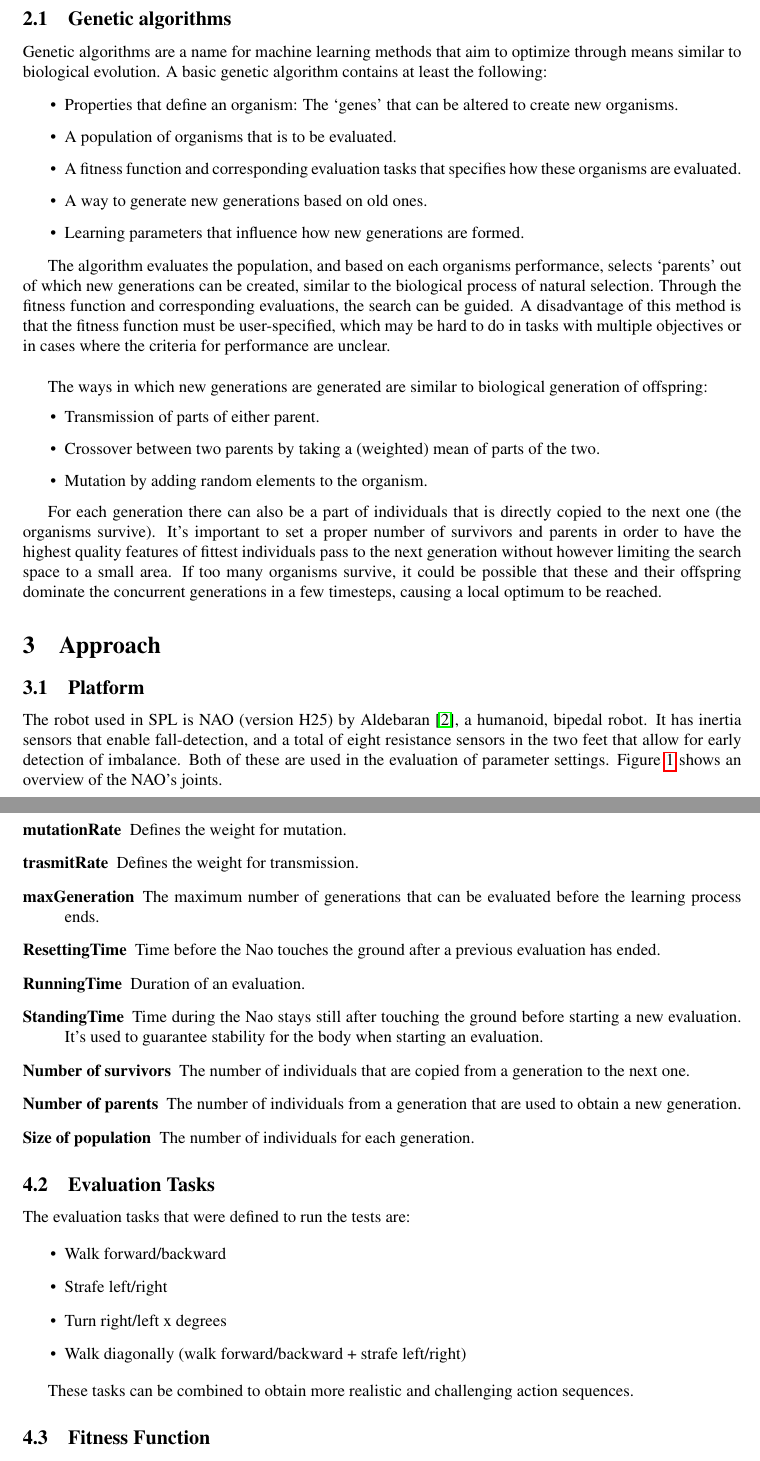
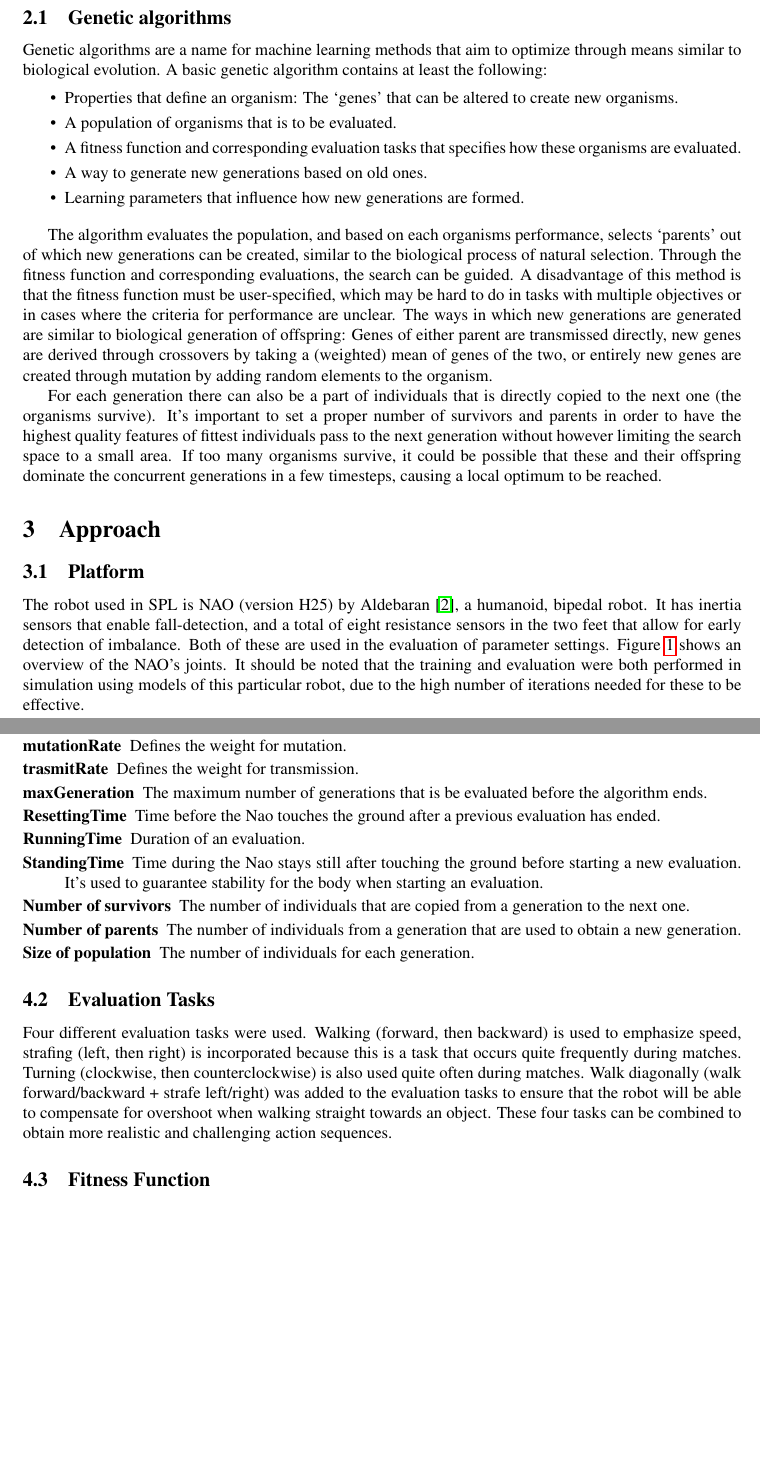
Before and after one commit to aukejw/PIST, a LaTeX paper (report.tex): two parts of pages 2 and 4 of 9 before the commit and two parts of pages 2 and 4 of 8 after it, joined at a grey line, cut so that both start at the same text, the shorter picture padded with empty space. Compiled offline with pdfLaTeX.

Commit message:
Update on report for bnaic

```diff
--- a/report.tex
+++ b/report.tex
@@ -3,6 +3,8 @@
 \usepackage{graphicx}
 \usepackage{natbib}
 \usepackage{hyperref}
+\usepackage{subcaption}
+
 
 \title{\huge Automated Optimization of Walking Parameters for the NAO Humanoid Robot}
 
@@ -91,9 +93,10 @@ existing kicking motion.
 
 
 \subsection{Genetic algorithms}
-Genetic algorithms are a name for machine learning methods that aim to optimize through means similar to biological evolution. A basic genetic algorithm contains at least the following:
+Genetic algorithms are a name for machine learning methods that aim to optimize through means similar to biological evolution. A basic genetic algorithm contains at least the following: \vspace{-2mm}
 
 \begin{itemize}
+\setlength{\itemsep}{-1pt}
 \item Properties that define an organism: The `genes' that can be altered to create new organisms.
 \item A population of organisms that is to be evaluated.
 \item A fitness function and corresponding evaluation tasks that specifies how these organisms are evaluated.
@@ -101,21 +104,14 @@ Genetic algorithms are a name for machine learning methods that aim to optimize
 \item Learning parameters that influence how new generations are formed.
 \end{itemize}
 
-The algorithm evaluates the population, and based on each organisms performance, selects `parents' out of which new generations can be created, similar to the biological process of natural selection. Through the fitness function and corresponding evaluations, the search can be guided. A disadvantage of this method is that the fitness function must be user-specified, which may be hard to do in tasks with multiple objectives or in cases where the criteria for performance are unclear. \\
-
-The ways in which new generations are generated are similar to biological generation of offspring:
-\begin{itemize}
-\item Transmission of parts of either parent.
-\item Crossover between two parents by taking a (weighted) mean of parts of the two.
-\item Mutation by adding random elements to the organism.
-\end{itemize}
+The algorithm evaluates the population, and based on each organisms performance, selects `parents' out of which new generations can be created, similar to the biological process of natural selection. Through the fitness function and corresponding evaluations, the search can be guided. A disadvantage of this method is that the fitness function must be user-specified, which may be hard to do in tasks with multiple objectives or in cases where the criteria for performance are unclear. The ways in which new generations are generated are similar to biological generation of offspring: Genes of either parent are transmissed directly, new genes are derived through crossovers by taking a (weighted) mean of genes of the two, or entirely new genes are created through mutation by adding random elements to the organism.
 
 For each generation there can also be a part of individuals that is directly copied to the next one (the organisms survive). It's important to set a proper number of survivors and parents in order to have the highest quality features of fittest individuals pass to the next generation without however limiting the search space to a small area. If too many organisms survive, it could be possible that these and their offspring dominate the concurrent generations in a few timesteps, causing a local optimum to be reached.
 
 
 \section{Approach}
 \subsection{Platform}
-The robot used in SPL is NAO (version H25) by Aldebaran \citep{gouaillier2009mechatronic}, a humanoid, bipedal robot. It has inertia sensors that enable fall-detection, and a total of eight resistance sensors in the two feet that allow for early detection of imbalance. Both of these are used in the evaluation of parameter settings. Figure \ref{fig:joints} shows an overview of the NAO's joints.
+The robot used in SPL is NAO (version H25) by Aldebaran \citep{gouaillier2009mechatronic}, a humanoid, bipedal robot. It has inertia sensors that enable fall-detection, and a total of eight resistance sensors in the two feet that allow for early detection of imbalance. Both of these are used in the evaluation of parameter settings. Figure \ref{fig:joints} shows an overview of the NAO's joints. It should be noted that the training and evaluation were both performed in simulation using models of this particular robot, due to the high number of iterations needed for these to be effective.
 
 \subsection{Walking engine}
 In the RoboCup 2013 we used the NaoTH framework for NAO by Berlin United
@@ -151,14 +148,14 @@ For the use of machine learning methods described in the previous section, the N
 This module can be controlled through debug requests. Alongside the module, an interface was created for easy parameter selection and the display of information during learning.
 
 \subsection{Learning Parameters}
-
 To set the genetic algorithm we use specific parameters:
 
 \begin{description}
+\setlength{\itemsep}{-2pt}
 \item[crossoverRate] Defines the weight for crossover.
 \item[mutationRate] Defines the weight for mutation.
 \item[trasmitRate] Defines the weight for transmission.
-\item[maxGeneration] The maximum number of generations that can be evaluated before the learning process ends.
+\item[maxGeneration] The maximum number of generations that is be evaluated before the algorithm ends.
 
 \item[ResettingTime] Time before the Nao touches the ground after a previous evaluation has ended.
 \item[RunningTime] Duration of an evaluation.
@@ -170,18 +167,7 @@ To set the genetic algorithm we use specific parameters:
 \end{description}
 
 \subsection{Evaluation Tasks}
-
-The evaluation tasks that were defined to run the tests are:
-
-\begin{itemize}
-\item Walk forward/backward
-\item Strafe left/right
-\item Turn right/left x degrees
-\item Walk diagonally (walk forward/backward + strafe left/right)
-
-\end{itemize}
-
-These tasks can be combined to obtain more realistic and challenging action sequences.
+Four different evaluation tasks were used. Walking (forward, then backward) is used to emphasize speed, strafing (left, then right) is incorporated because this is a task that occurs quite frequently during matches. Turning (clockwise, then counterclockwise) is also used quite often during matches. Walk diagonally (walk forward/backward + strafe left/right) was added to the evaluation tasks to ensure that the robot will be able to compensate for overshoot when walking straight towards an object. These four tasks can be combined to obtain more realistic and challenging action sequences.
 % TODO pic interface + screen
 
 \subsection{Fitness Function}
```
Also changed, not shown: report.tex (54 more changed lines).
